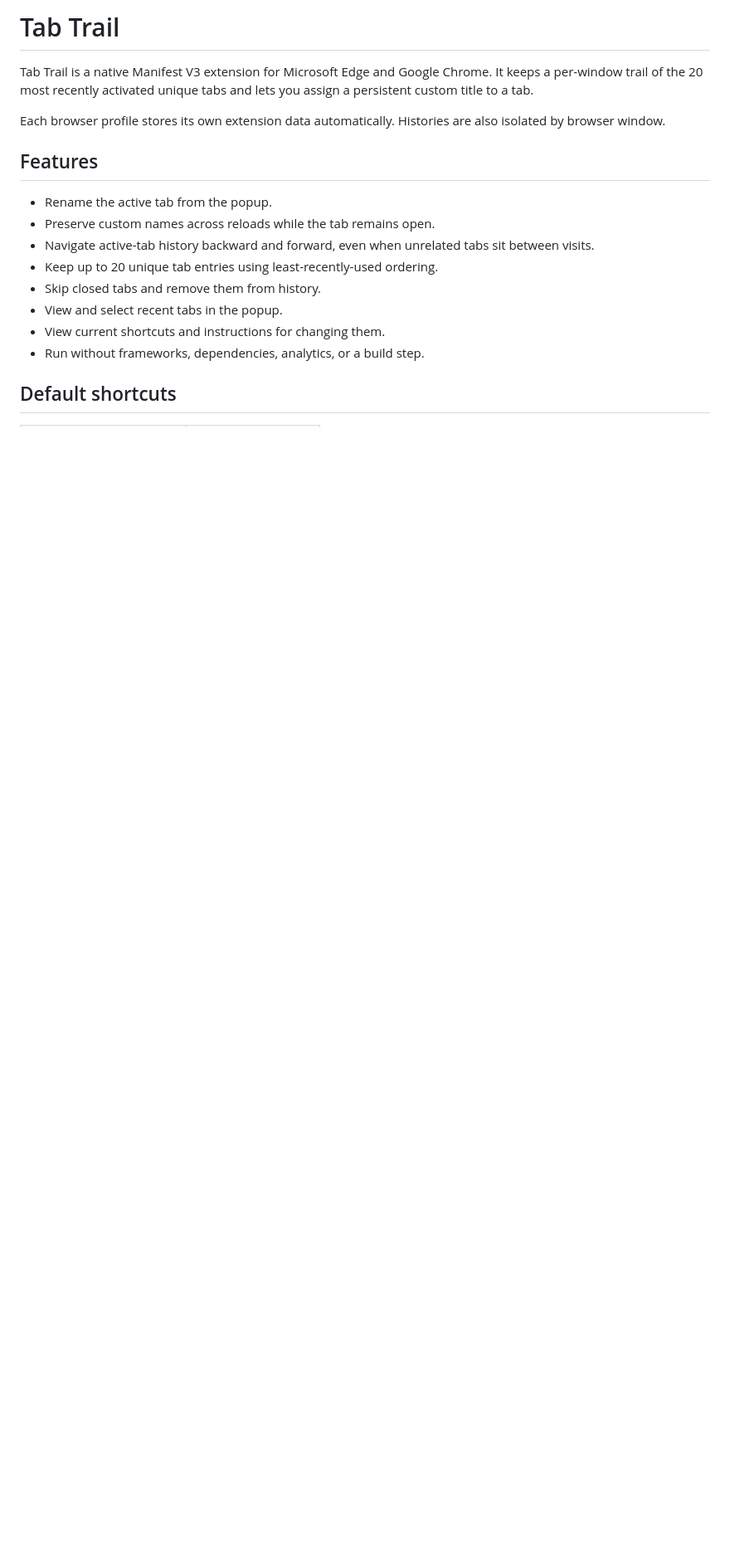
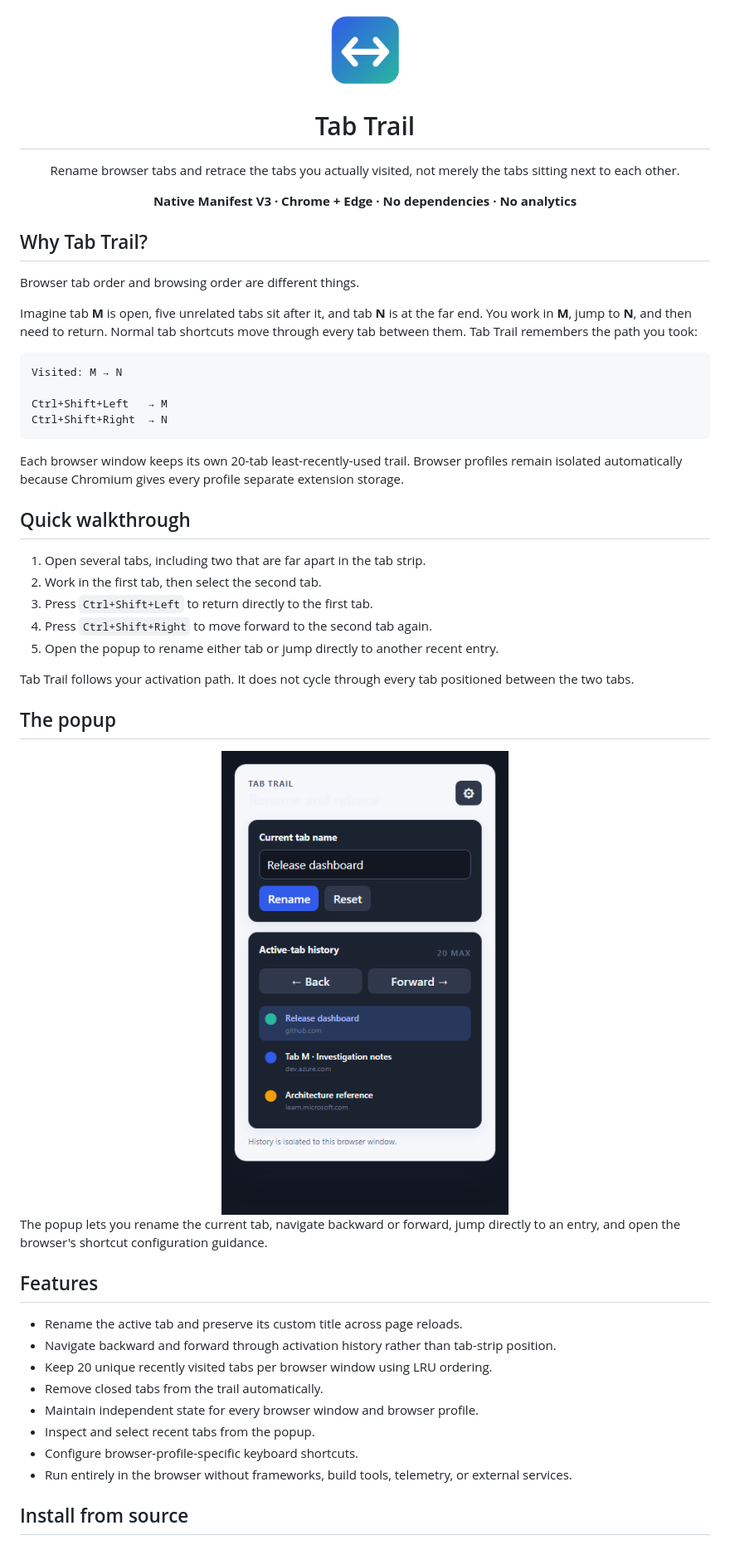
Before and after one commit to m-tantan/tab-trail, a Markdown page: README.md, the part around one of its changes. Shown at 83% size. Drawn GitHub-style; pictures changed too: docs/popup-preview.png (added); blank space fills up the shorter version.

Commit message:
Improve README and add launch assets
Co-authored-by: Copilot <223556219+Copilot@users.noreply.github.com>

Copilot-Session: 8dae536c-8914-4144-b07e-59fe3b894283

````diff
--- a/README.md
+++ b/README.md
@@ -1,22 +1,63 @@
-# Tab Trail
+<div align="center">
+  <img src="icons/icon-128.png" width="96" alt="Tab Trail logo">
+  <h1>Tab Trail</h1>
+  <p>
+    Rename browser tabs and retrace the tabs you actually visited, not merely the tabs sitting
+    next to each other.
+  </p>
+  <p>
+    <strong>Native Manifest V3 · Chrome + Edge · No dependencies · No analytics</strong>
+  </p>
+</div>
 
-Tab Trail is a native Manifest V3 extension for Microsoft Edge and Google Chrome. It keeps a
-per-window trail of the 20 most recently activated unique tabs and lets you assign a persistent
-custom title to a tab.
+## Why Tab Trail?
 
-Each browser profile stores its own extension data automatically. Histories are also isolated by
-browser window.
+Browser tab order and browsing order are different things.
+
+Imagine tab **M** is open, five unrelated tabs sit after it, and tab **N** is at the far end. You
+work in **M**, jump to **N**, and then need to return. Normal tab shortcuts move through every tab
+between them. Tab Trail remembers the path you took:
+
+```text
+Visited: M → N
+
+Ctrl+Shift+Left   → M
+Ctrl+Shift+Right  → N
+```
+
+Each browser window keeps its own 20-tab least-recently-used trail. Browser profiles remain isolated
+automatically because Chromium gives every profile separate extension storage.
+
+## Quick walkthrough
+
+1. Open several tabs, including two that are far apart in the tab strip.
+2. Work in the first tab, then select the second tab.
+3. Press `Ctrl+Shift+Left` to return directly to the first tab.
+4. Press `Ctrl+Shift+Right` to move forward to the second tab again.
+5. Open the popup to rename either tab or jump directly to another recent entry.
+
+Tab Trail follows your activation path. It does not cycle through every tab positioned between the
+two tabs.
+
+## The popup
+
+<div align="center">
+  <img src="docs/popup-preview.png" width="396" alt="Tab Trail popup showing rename controls and tab history">
+</div>
+
+The popup lets you rename the current tab, navigate backward or forward, jump directly to an entry,
+and open the browser's shortcut configuration guidance.
 
 ## Features
 
-- Rename the active tab from the popup.
-- Preserve custom names across reloads while the tab remains open.
-- Navigate active-tab history backward and forward, even when unrelated tabs sit between visits.
-- Keep up to 20 unique tab entries using least-recently-used ordering.
-- Skip closed tabs and remove them from history.
-- View and select recent tabs in the popup.
-- View current shortcuts and instructions for changing them.
-- Run without frameworks, dependencies, analytics, or a build step.
+- Rename the active tab and preserve its custom title across page reloads.
+- Navigate backward and forward through activation history rather than tab-strip position.
+- Keep 20 unique recently visited tabs per browser window using LRU ordering.
+- Remove closed tabs from the trail automatically.
+- Maintain independent state for every browser window and browser profile.
+- Inspect and select recent tabs from the popup.
+- Configure browser-profile-specific keyboard shortcuts.
+- Run entirely in the browser without frameworks, build tools, telemetry, or external services.
 
-## Default shortcuts
+## Install from source
 
````
Also changed, not shown: other parts of README.md (+58 -21 lines), docs/social-post.md (added, +33 -0 lines), 1 other file.
